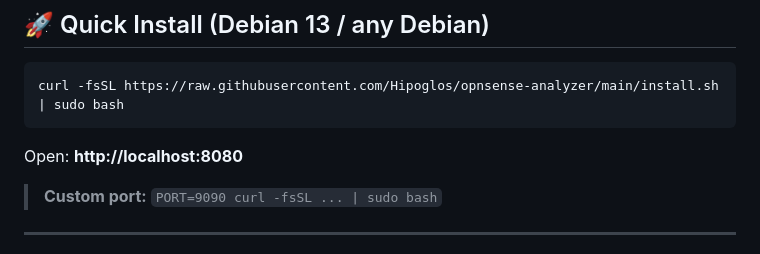
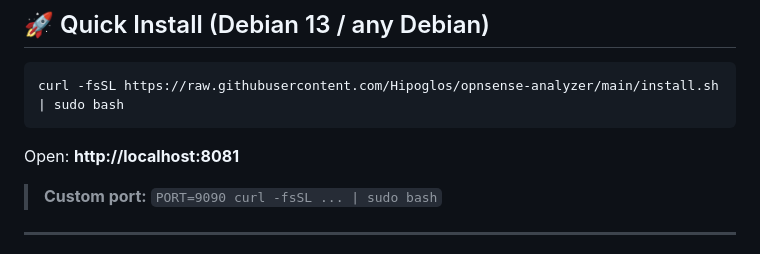
Before and after one commit to Hipoglos/opnsense-analyzer, a Markdown page: README.md, the part around the change. Drawn GitHub-style.

````diff
--- a/README.md
+++ b/README.md
@@ -27,7 +27,7 @@ Upload your `config.xml` — get instant analysis of firewall rules, VPN setting
 curl -fsSL https://raw.githubusercontent.com/Hipoglos/opnsense-analyzer/main/install.sh | sudo bash
 ```
 
-Open: **http://localhost:8080**
+Open: **http://localhost:8081**
 
 > **Custom port:** `PORT=9090 curl -fsSL ... | sudo bash`
 
````
